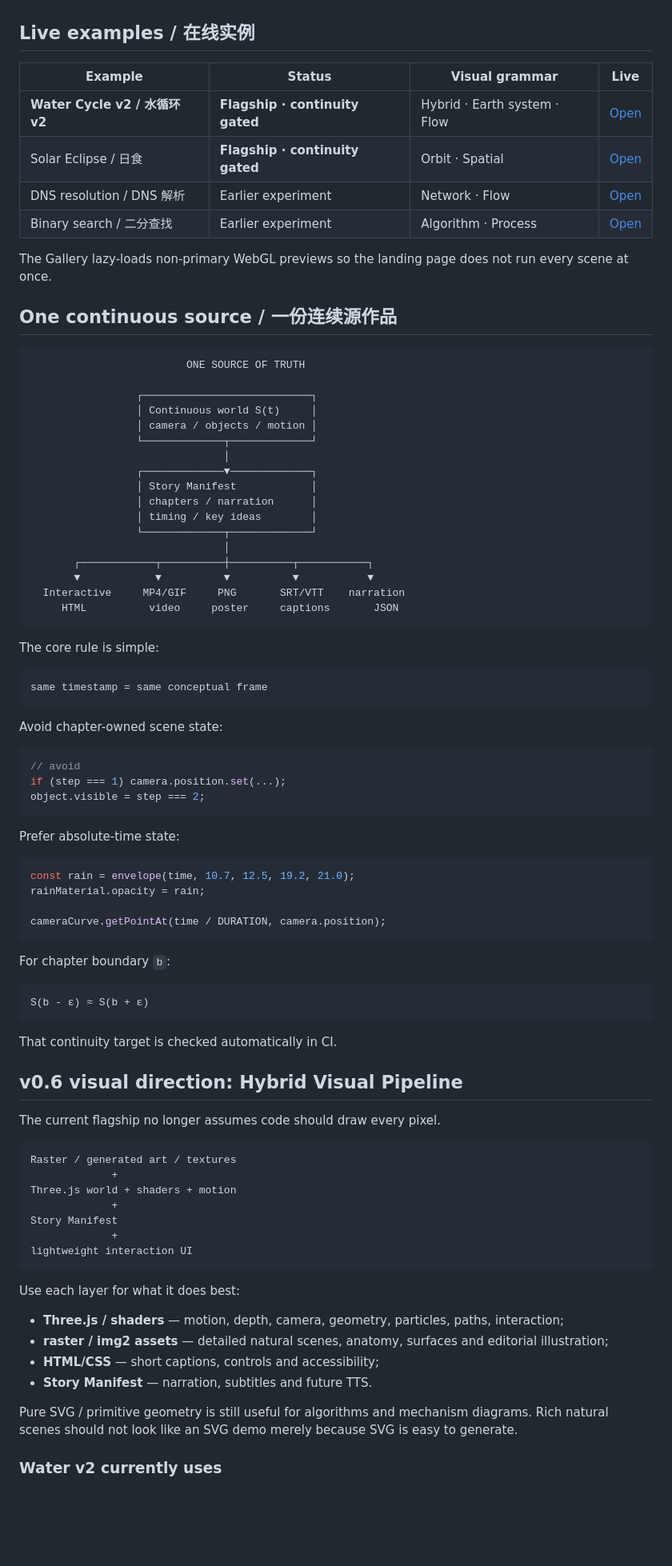
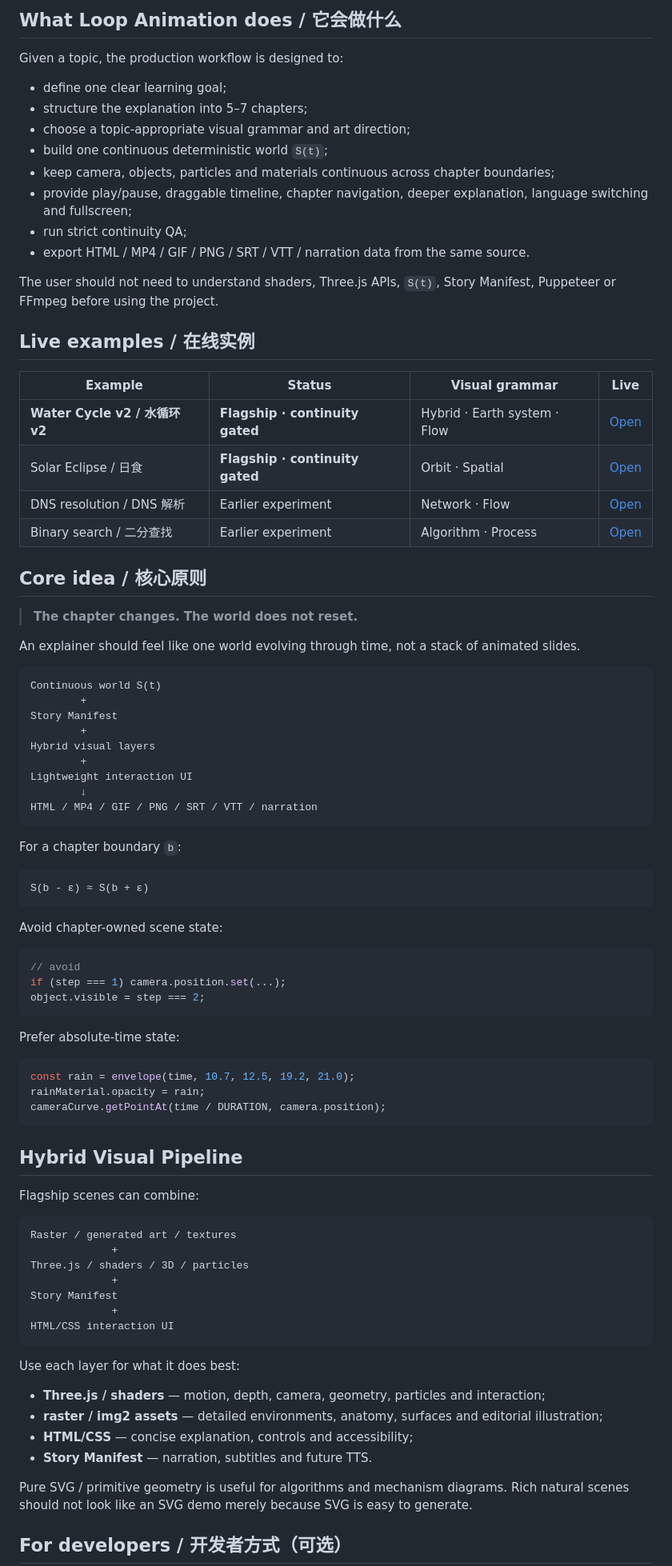
Before and after one commit to kevin-luo/loop-animation, a Markdown page: README.md, the part around one of its changes. Shown at 80% size. GitHub-like rendering; blank space fills up the shorter version.

Commit message:
docs: make copy-paste the primary onboarding path

````diff
--- a/README.md
+++ b/README.md
@@ -87,3 +109,17 @@ Given a topic, the Skill is designed to:
+## What Loop Animation does / 它会做什么
+
+Given a topic, the production workflow is designed to:
+
+- define one clear learning goal;
+- structure the explanation into 5–7 chapters;
+- choose a topic-appropriate visual grammar and art direction;
+- build one continuous deterministic world `S(t)`;
+- keep camera, objects, particles and materials continuous across chapter boundaries;
+- provide play/pause, draggable timeline, chapter navigation, deeper explanation, language switching and fullscreen;
+- run strict continuity QA;
+- export HTML / MP4 / GIF / PNG / SRT / VTT / narration data from the same source.
+
+The user should not need to understand shaders, Three.js APIs, `S(t)`, Story Manifest, Puppeteer or FFmpeg before using the project.
 
 ## Live examples / 在线实例
 
@@ -94,34 +130,28 @@ Given a topic, the Skill is designed to:
 | DNS resolution / DNS 解析 | Earlier experiment | Network · Flow | [Open](https://kevin-luo.github.io/loop-animation/?demo=dns) |
 | Binary search / 二分查找 | Earlier experiment | Algorithm · Process | [Open](https://kevin-luo.github.io/loop-animation/?demo=binary) |
 
-The Gallery lazy-loads non-primary WebGL previews so the landing page does not run every scene at once.
+## Core idea / 核心原则
 
-## One continuous source / 一份连续源作品
+> **The chapter changes. The world does not reset.**
+
+An explainer should feel like one world evolving through time, not a stack of animated slides.
 
 ```text
-                         ONE SOURCE OF TRUTH
-
-                 ┌───────────────────────────┐
-                 │ Continuous world S(t)     │
-                 │ camera / objects / motion │
-                 └─────────────┬─────────────┘
-                               │
-                 ┌─────────────▼─────────────┐
-                 │ Story Manifest            │
-                 │ chapters / narration      │
-                 │ timing / key ideas        │
-                 └─────────────┬─────────────┘
-                               │
-       ┌────────────┬──────────┼──────────┬───────────┐
-       ▼            ▼          ▼          ▼           ▼
-  Interactive     MP4/GIF     PNG       SRT/VTT    narration
-     HTML          video     poster     captions       JSON
+Continuous world S(t)
+        +
+Story Manifest
+        +
+Hybrid visual layers
+        +
+Lightweight interaction UI
+        ↓
+HTML / MP4 / GIF / PNG / SRT / VTT / narration
 ```
 
-The core rule is simple:
+For a chapter boundary `b`:
 
 ```text
-same timestamp = same conceptual frame
+S(b - ε) ≈ S(b + ε)
 ```
 
 Avoid chapter-owned scene state:
@@ -137,40 +167,31 @@ Prefer absolute-time state:
 ```ts
 const rain = envelope(time, 10.7, 12.5, 19.2, 21.0);
 rainMaterial.opacity = rain;
-
 cameraCurve.getPointAt(time / DURATION, camera.position);
 ```
 
-For chapter boundary `b`:
+## Hybrid Visual Pipeline
 
-```text
-S(b - ε) ≈ S(b + ε)
-```
-
-That continuity target is checked automatically in CI.
-
-## v0.6 visual direction: Hybrid Visual Pipeline
-
-The current flagship no longer assumes code should draw every pixel.
+Flagship scenes can combine:
 
 ```text
 Raster / generated art / textures
              +
-Three.js world + shaders + motion
+Three.js / shaders / 3D / particles
              +
 Story Manifest
              +
-lightweight interaction UI
+HTML/CSS interaction UI
 ```
 
 Use each layer for what it does best:
 
-- **Three.js / shaders** — motion, depth, camera, geometry, particles, paths, interaction;
-- **raster / img2 assets** — detailed natural scenes, anatomy, surfaces and editorial illustration;
-- **HTML/CSS** — short captions, controls and accessibility;
+- **Three.js / shaders** — motion, depth, camera, geometry, particles and interaction;
+- **raster / img2 assets** — detailed environments, anatomy, surfaces and editorial illustration;
+- **HTML/CSS** — concise explanation, controls and accessibility;
 - **Story Manifest** — narration, subtitles and future TTS.
 
-Pure SVG / primitive geometry is still useful for algorithms and mechanism diagrams. Rich natural scenes should not look like an SVG demo merely because SVG is easy to generate.
+Pure SVG / primitive geometry is useful for algorithms and mechanism diagrams. Rich natural scenes should not look like an SVG demo merely because SVG is easy to generate.
 
-### Water v2 currently uses
+## For developers / 开发者方式（可选）
 
````
Also changed, not shown: other parts of README.md (+92 -207 lines).
